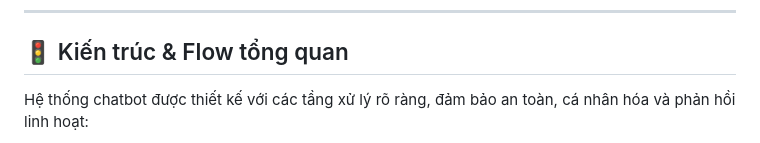
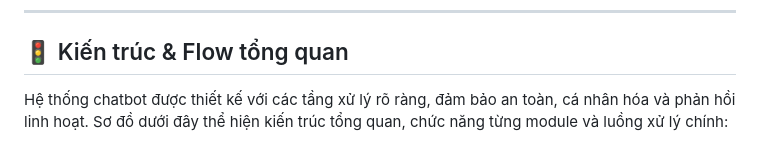
Before and after one commit to VuHa123/DoAnTotNghiep, a Markdown page: README.md, the part around one of its changes. Drawn GitHub-style.

````diff
--- a/README.md
+++ b/README.md
@@ -7,7 +7,7 @@
 
 ## 🚦 Kiến trúc & Flow tổng quan
 
-Hệ thống chatbot được thiết kế với các tầng xử lý rõ ràng, đảm bảo an toàn, cá nhân hóa và phản hồi linh hoạt:
+Hệ thống chatbot được thiết kế với các tầng xử lý rõ ràng, đảm bảo an toàn, cá nhân hóa và phản hồi linh hoạt. Sơ đồ dưới đây thể hiện kiến trúc tổng quan, chức năng từng module và luồng xử lý chính:
 
 ```mermaid
 flowchart TD
````
Also changed, not shown: other parts of README.md (+21 -44 lines).
